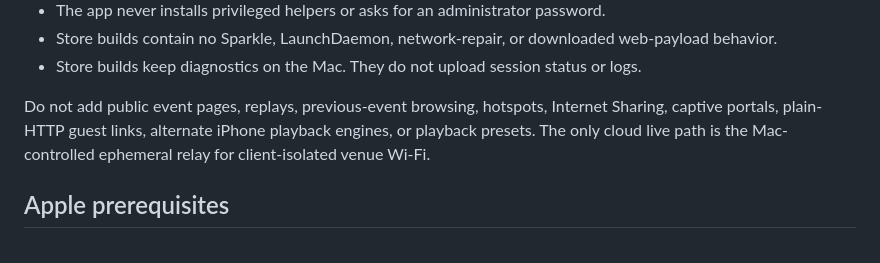
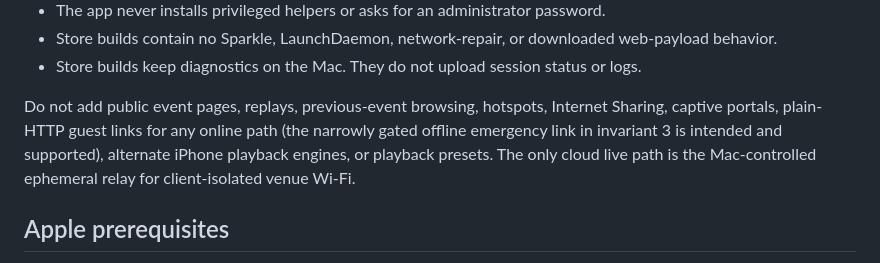
Before and after one commit to tetrisgm/partyparty, a Markdown page: docs/app-store-release.md, the part around the change. Rendered like a GitHub page.

```diff
--- a/docs/app-store-release.md
+++ b/docs/app-store-release.md
@@ -21,7 +21,7 @@ The Store edition is the venue-Wi-Fi product:
   logs.
 
 Do not add public event pages, replays, previous-event browsing, hotspots,
-Internet Sharing, captive portals, plain-HTTP guest links, alternate iPhone
+Internet Sharing, captive portals, plain-HTTP guest links for any online path (the narrowly gated offline emergency link in invariant 3 is intended and supported), alternate iPhone
 playback engines, or playback presets. The only cloud live path is the
 Mac-controlled ephemeral relay for client-isolated venue Wi-Fi.
 
```
Also changed, not shown: AGENTS.md (+11 -1 lines).
